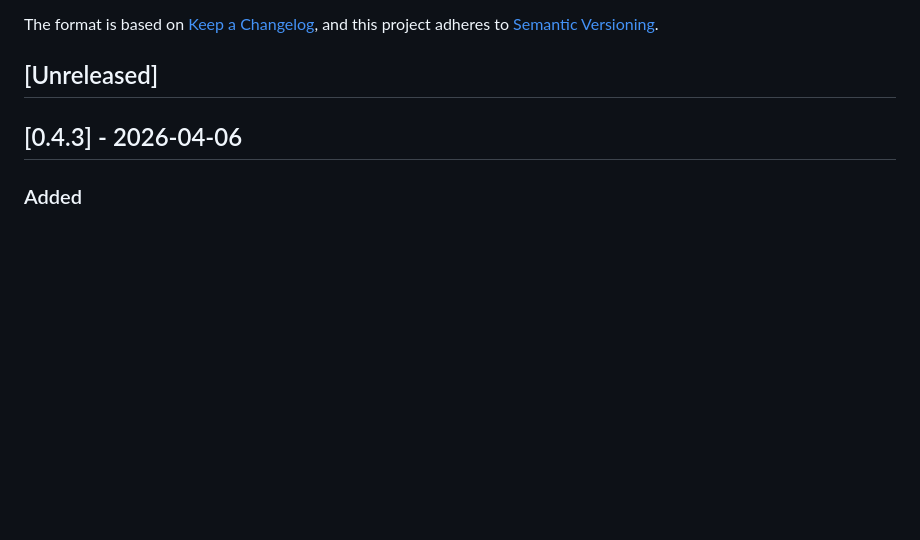
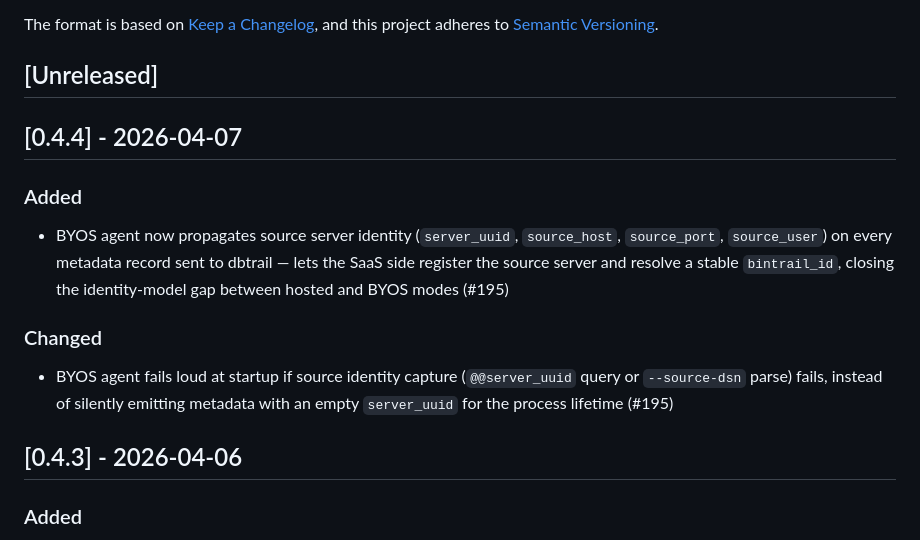
Before and after one commit to dbtrail/bintrail, a Markdown page: CHANGELOG.md, the part around the change. Rendered like a GitHub page; blank space fills up the shorter version.

Commit message:
Bump version to 0.4.4, update changelog

```diff
--- a/CHANGELOG.md
+++ b/CHANGELOG.md
@@ -6,6 +6,14 @@ The format is based on [Keep a Changelog](https://keepachangelog.com/en/1.1.0/),
 and this project adheres to [Semantic Versioning](https://semver.org/spec/v2.0.0.html).
 
 ## [Unreleased]
+
+## [0.4.4] - 2026-04-07
+
+### Added
+- BYOS agent now propagates source server identity (`server_uuid`, `source_host`, `source_port`, `source_user`) on every metadata record sent to dbtrail — lets the SaaS side register the source server and resolve a stable `bintrail_id`, closing the identity-model gap between hosted and BYOS modes (#195)
+
+### Changed
+- BYOS agent fails loud at startup if source identity capture (`@@server_uuid` query or `--source-dsn` parse) fails, instead of silently emitting metadata with an empty `server_uuid` for the process lifetime (#195)
 
 ## [0.4.3] - 2026-04-06
 
```
